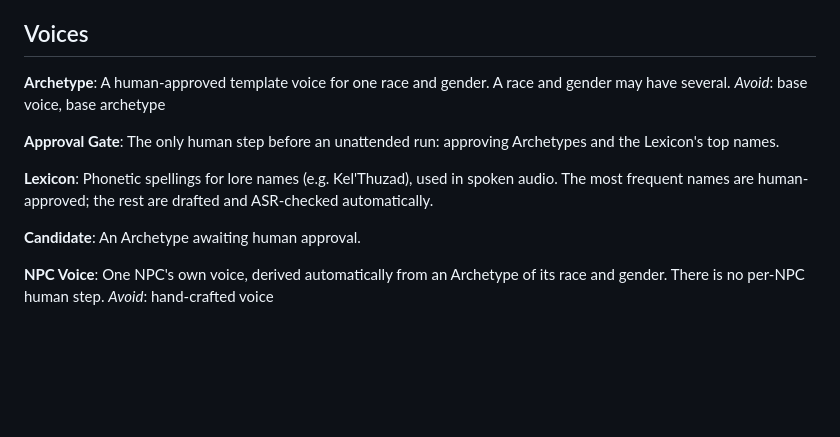
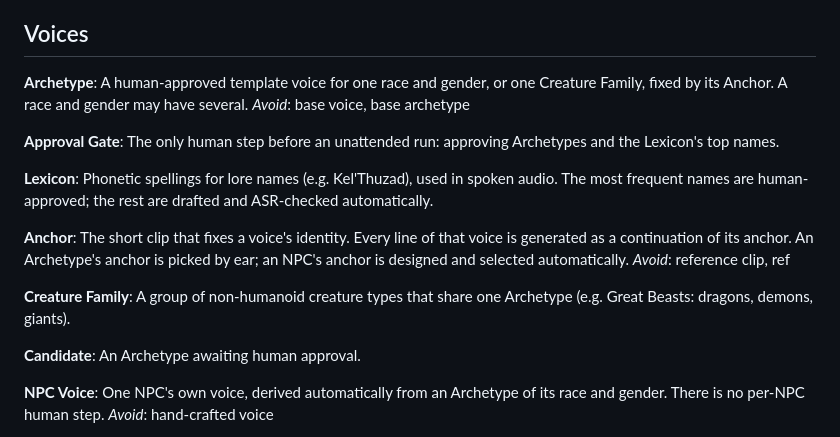
Before and after one commit to JackInSightsV2/VoiceForever, a Markdown page: CONTEXT.md, the part around the change. Drawn GitHub-style; blank space fills up the shorter version.

```diff
--- a/CONTEXT.md
+++ b/CONTEXT.md
@@ -14,7 +14,7 @@ The offline data behind Core Content: the VMaNGOS world database (quest text, go
 ## Voices
 
 **Archetype**:
-A human-approved template voice for one race and gender. A race and gender may have several.
+A human-approved template voice for one race and gender, or one Creature Family, fixed by its Anchor. A race and gender may have several.
 _Avoid_: base voice, base archetype
 
 **Approval Gate**:
@@ -22,6 +22,13 @@ The only human step before an unattended run: approving Archetypes and the Lexic
 
 **Lexicon**:
 Phonetic spellings for lore names (e.g. Kel'Thuzad), used in spoken audio. The most frequent names are human-approved; the rest are drafted and ASR-checked automatically.
+
+**Anchor**:
+The short clip that fixes a voice's identity. Every line of that voice is generated as a continuation of its anchor. An Archetype's anchor is picked by ear; an NPC's anchor is designed and selected automatically.
+_Avoid_: reference clip, ref
+
+**Creature Family**:
+A group of non-humanoid creature types that share one Archetype (e.g. Great Beasts: dragons, demons, giants).
 
 **Candidate**:
 An Archetype awaiting human approval.
```
Also changed, not shown: VoiceForever — Build Spec.md (+16 -13 lines), docs/adr/0004-voxcpm2-anchor-continuation.md (added, +3 -0 lines).
